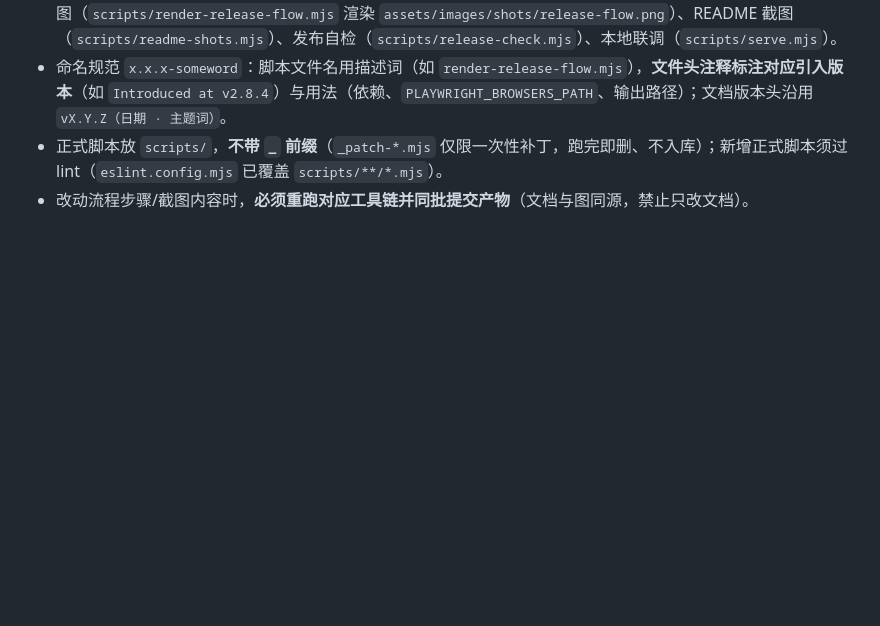
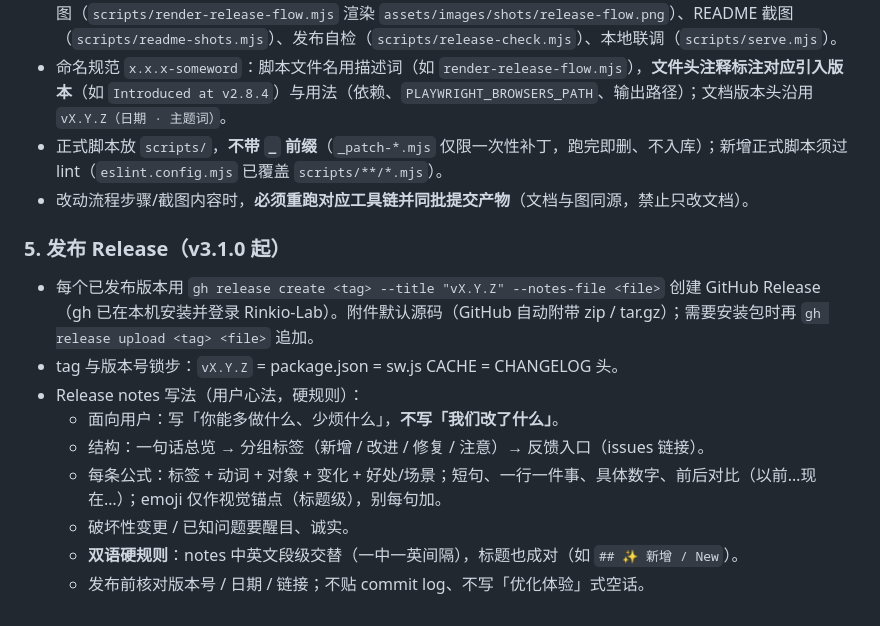
Before and after one commit to Rinkio-Lab/LyricEx, a Markdown page: AGENTS.md, the part around the change. GitHub-like rendering; blank space fills up the shorter version.

Commit message:
docs: AGENTS.md §5 release notes convention - gh release flow, user-first trilingual (zh/en alternating) notes style

```diff
--- a/AGENTS.md
+++ b/AGENTS.md
@@ -128,3 +128,15 @@ Not lazy about: understanding the problem (read it fully and trace the real flow
 - 命名规范 `x.x.x-someword`：脚本文件名用描述词（如 `render-release-flow.mjs`），**文件头注释标注对应引入版本**（如 `Introduced at v2.8.4`）与用法（依赖、`PLAYWRIGHT_BROWSERS_PATH`、输出路径）；文档版本头沿用 `vX.Y.Z（日期 · 主题词）`。
 - 正式脚本放 `scripts/`，**不带 `_` 前缀**（`_patch-*.mjs` 仅限一次性补丁，跑完即删、不入库）；新增正式脚本须过 lint（`eslint.config.mjs` 已覆盖 `scripts/**/*.mjs`）。
 - 改动流程步骤/截图内容时，**必须重跑对应工具链并同批提交产物**（文档与图同源，禁止只改文档）。
+
+### 5. 发布 Release（v3.1.0 起）
+
+- 每个已发布版本用 `gh release create <tag> --title "vX.Y.Z" --notes-file <file>` 创建 GitHub Release（gh 已在本机安装并登录 Rinkio-Lab）。附件默认源码（GitHub 自动附带 zip / tar.gz）；需要安装包时再 `gh release upload <tag> <file>` 追加。
+- tag 与版本号锁步：`vX.Y.Z` = package.json = sw.js CACHE = CHANGELOG 头。
+- Release notes 写法（用户心法，硬规则）：
+  - 面向用户：写「你能多做什么、少烦什么」，**不写「我们改了什么」**。
+  - 结构：一句话总览 → 分组标签（新增 / 改进 / 修复 / 注意）→ 反馈入口（issues 链接）。
+  - 每条公式：标签 + 动词 + 对象 + 变化 + 好处/场景；短句、一行一件事、具体数字、前后对比（以前…现在…）；emoji 仅作视觉锚点（标题级），别每句加。
+  - 破坏性变更 / 已知问题要醒目、诚实。
+  - **双语硬规则**：notes 中英文段级交替（一中一英间隔），标题也成对（如 `## ✨ 新增 / New`）。
+  - 发布前核对版本号 / 日期 / 链接；不贴 commit log、不写「优化体验」式空话。
```
